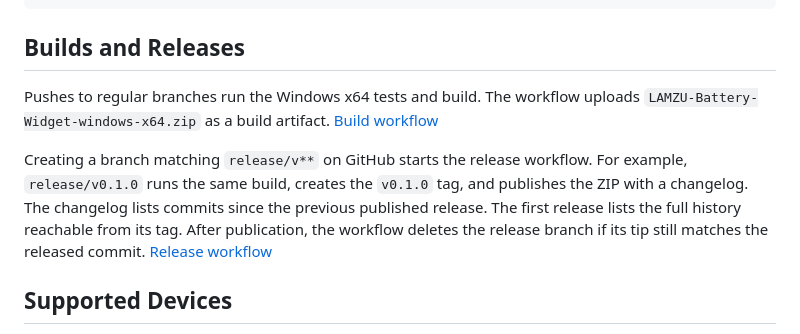
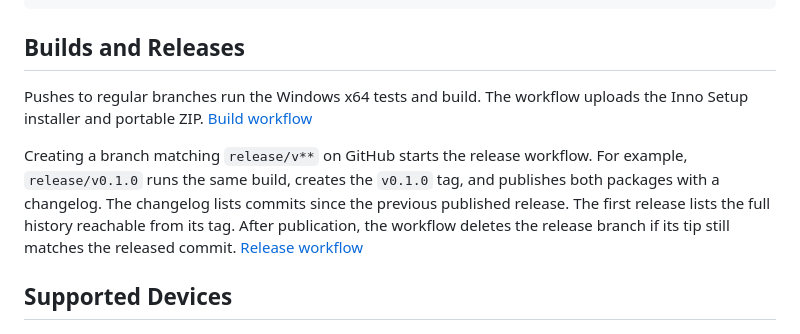
Before and after one commit to VozdyxDev/lamzu-battery-widget, a Markdown page: README.md, the part around one of its changes. GitHub-like rendering.

```diff
--- a/README.md
+++ b/README.md
@@ -41,9 +57,9 @@ cargo build --workspace --release
 
 ## Builds and Releases
 
-Pushes to regular branches run the Windows x64 tests and build. The workflow uploads `LAMZU-Battery-Widget-windows-x64.zip` as a build artifact. [Build workflow](.github/workflows/build.yml)
+Pushes to regular branches run the Windows x64 tests and build. The workflow uploads the Inno Setup installer and portable ZIP. [Build workflow](.github/workflows/build.yml)
 
-Creating a branch matching `release/v**` on GitHub starts the release workflow. For example, `release/v0.1.0` runs the same build, creates the `v0.1.0` tag, and publishes the ZIP with a changelog. The changelog lists commits since the previous published release. The first release lists the full history reachable from its tag. After publication, the workflow deletes the release branch if its tip still matches the released commit. [Release workflow](.github/workflows/release.yml)
+Creating a branch matching `release/v**` on GitHub starts the release workflow. For example, `release/v0.1.0` runs the same build, creates the `v0.1.0` tag, and publishes both packages with a changelog. The changelog lists commits since the previous published release. The first release lists the full history reachable from its tag. After publication, the workflow deletes the release branch if its tip still matches the released commit. [Release workflow](.github/workflows/release.yml)
 
 ## Supported Devices
 
```
Also changed, not shown: other parts of README.md (+25 -9 lines), README-ru.md (+24 -8 lines), docs/screenshots/en/disconnected.png (added), docs/screenshots/en/receiver-connected.png (added), docs/screenshots/en/receiver-no-response.png (added), docs/screenshots/en/usb-charging.png (added).
